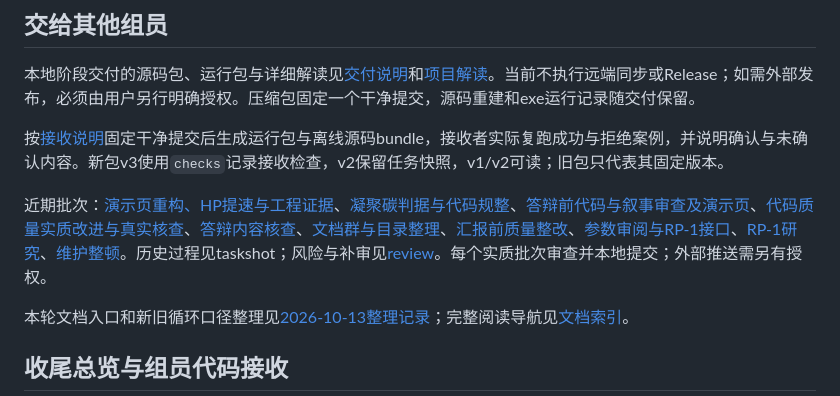
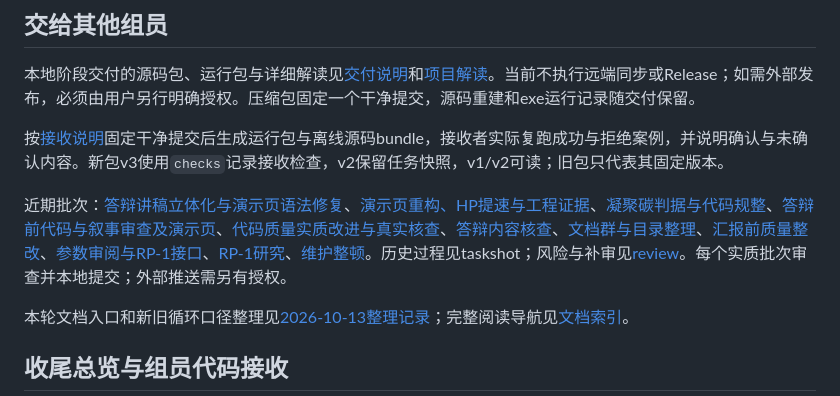
Before and after one commit to 2725238326/rocketperf-course-research, a Markdown page: handoff.md, the part around the change. GitHub-like rendering.

Commit message:
docs: taskshot 061 for defense narrative and demo syntax fix; handoff entry
Co-Authored-By: Claude Opus 5 (1M context) <noreply@anthropic.com>

```diff
--- a/handoff.md
+++ b/handoff.md
@@ -63,7 +63,7 @@ python tools/pipeline.py run --model prescribed-cycle --case cases/benchmarks/pr
 
 按[接收说明](docs/receiving.md)固定干净提交后生成运行包与离线源码bundle，接收者实际复跑成功与拒绝案例，并说明确认与未确认内容。新包v3使用`checks`记录接收检查，v2保留任务快照，v1/v2可读；旧包只代表其固定版本。
 
-近期批次：[演示页重构、HP提速与工程证据](taskshot/2026-10-15_060-demo-rebuild-and-hp-speedup.md)、[凝聚碳判据与代码规整](taskshot/2026-10-14_059-carbon-guard-and-tidy.md)、[答辩前代码与叙事审查及演示页](taskshot/2026-10-14_058-defense-review-and-demo.md)、[代码质量实质改进与真实核查](taskshot/2026-10-14_055-quality-substance-and-reality-check.md)、[答辩内容核查](taskshot/2026-10-14_056-defense-content-integrity-check.md)、[文档群与目录整理](taskshot/2026-10-14_057-repo-tidy.md)、[汇报前质量整改](taskshot/2026-10-12_049-quality-readiness.md)、[参数审阅与RP-1接口](taskshot/2026-10-06_042-parameters-and-rp1.md)、[RP-1研究](taskshot/2026-10-06_040-kerosene.md)、[维护整顿](taskshot/2026-10-06_041-maintenance.md)。历史过程见taskshot；风险与补审见[review](docs/review.md)。每个实质批次审查并本地提交；外部推送需另有授权。
+近期批次：[答辩讲稿立体化与演示页语法修复](taskshot/2026-10-15_061-defense-narrative-and-demo-syntax-fix.md)、[演示页重构、HP提速与工程证据](taskshot/2026-10-15_060-demo-rebuild-and-hp-speedup.md)、[凝聚碳判据与代码规整](taskshot/2026-10-14_059-carbon-guard-and-tidy.md)、[答辩前代码与叙事审查及演示页](taskshot/2026-10-14_058-defense-review-and-demo.md)、[代码质量实质改进与真实核查](taskshot/2026-10-14_055-quality-substance-and-reality-check.md)、[答辩内容核查](taskshot/2026-10-14_056-defense-content-integrity-check.md)、[文档群与目录整理](taskshot/2026-10-14_057-repo-tidy.md)、[汇报前质量整改](taskshot/2026-10-12_049-quality-readiness.md)、[参数审阅与RP-1接口](taskshot/2026-10-06_042-parameters-and-rp1.md)、[RP-1研究](taskshot/2026-10-06_040-kerosene.md)、[维护整顿](taskshot/2026-10-06_041-maintenance.md)。历史过程见taskshot；风险与补审见[review](docs/review.md)。每个实质批次审查并本地提交；外部推送需另有授权。
 
 本轮文档入口和新旧循环口径整理见[2026-10-13整理记录](taskshot/2026-10-13_051-document-map.md)；完整阅读导航见[文档索引](docs/README.md)。
 
```
Also changed, not shown: taskshot/2026-10-15_061-defense-narrative-and-demo-syntax-fix.md (added, +20 -0 lines).
